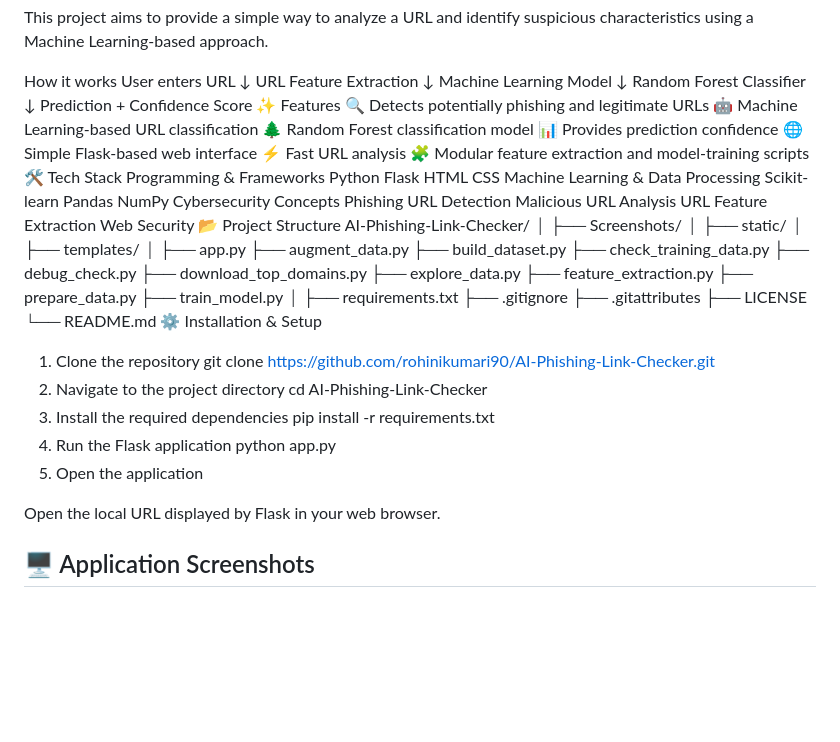
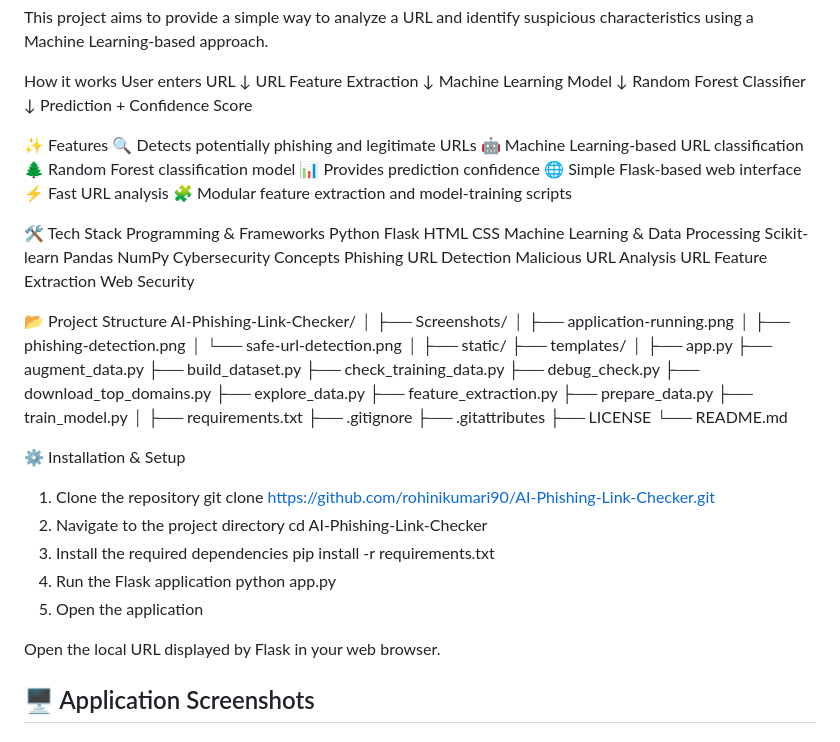
Before and after one commit to rohinikumari90/AI-Phishing-Link-Checker, a Markdown page: README.md, the part around one of its changes. Drawn GitHub-style; blank space fills up the shorter version.

Commit message:
Improve README documentation
Updated README to enhance project details and features.

```diff
--- a/README.md
+++ b/README.md
@@ -20,6 +20,8 @@ Machine Learning Model
 Random Forest Classifier
        ↓
 Prediction + Confidence Score
+
+
 ✨ Features
 🔍 Detects potentially phishing and legitimate URLs
 🤖 Machine Learning-based URL classification
@@ -28,6 +30,8 @@ Prediction + Confidence Score
 🌐 Simple Flask-based web interface
 ⚡ Fast URL analysis
 🧩 Modular feature extraction and model-training scripts
+
+
 🛠️ Tech Stack
 Programming & Frameworks
 Python
@@ -43,13 +47,17 @@ Phishing URL Detection
 Malicious URL Analysis
 URL Feature Extraction
 Web Security
+
+
 📂 Project Structure
 AI-Phishing-Link-Checker/
 │
 ├── Screenshots/
+│   ├── application-running.png
+│   ├── phishing-detection.png
+│   └── safe-url-detection.png
 │
 ├── static/
-│
 ├── templates/
 │
 ├── app.py
@@ -68,6 +76,7 @@ AI-Phishing-Link-Checker/
 ├── .gitattributes
 ├── LICENSE
 └── README.md
+
 ⚙️ Installation & Setup
 1. Clone the repository
 git clone https://github.com/rohinikumari90/AI-Phishing-Link-Checker.git
@@ -80,6 +89,7 @@ python app.py
 5. Open the application
 
 Open the local URL displayed by Flask in your web browser.
+
 
 ## 🖥️ Application Screenshots
 
```
Also changed, not shown: other parts of README.md (+6 -0 lines).
